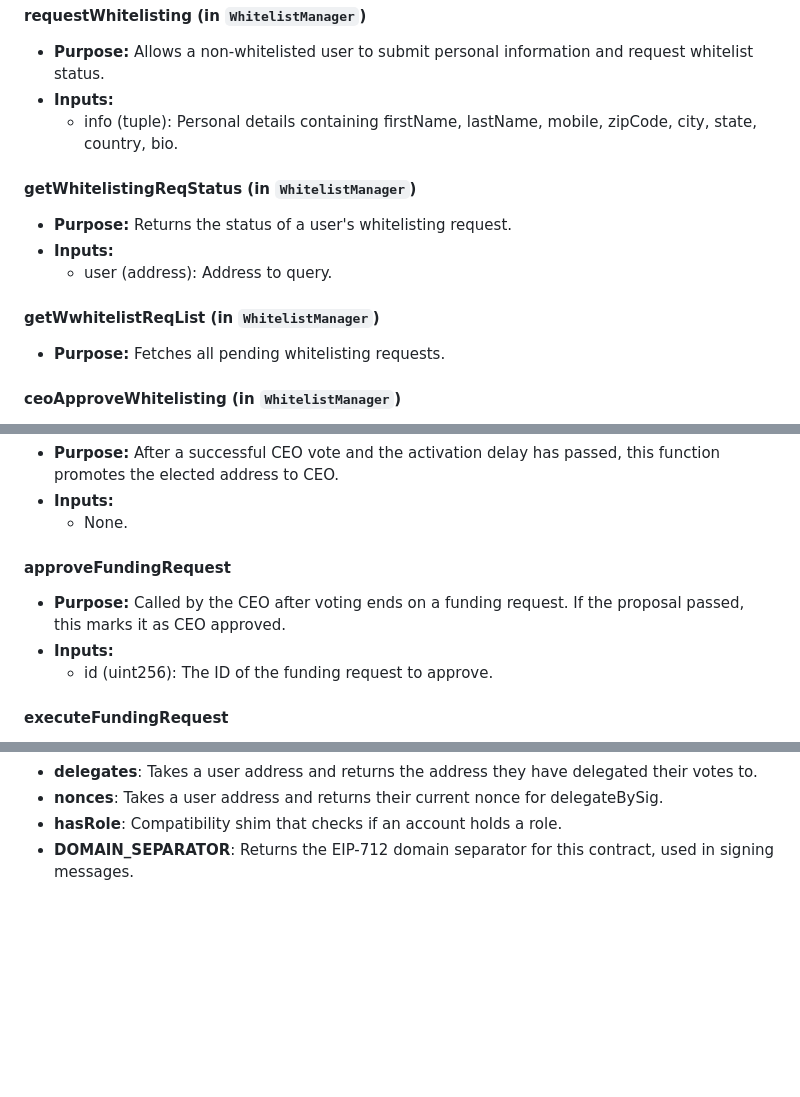
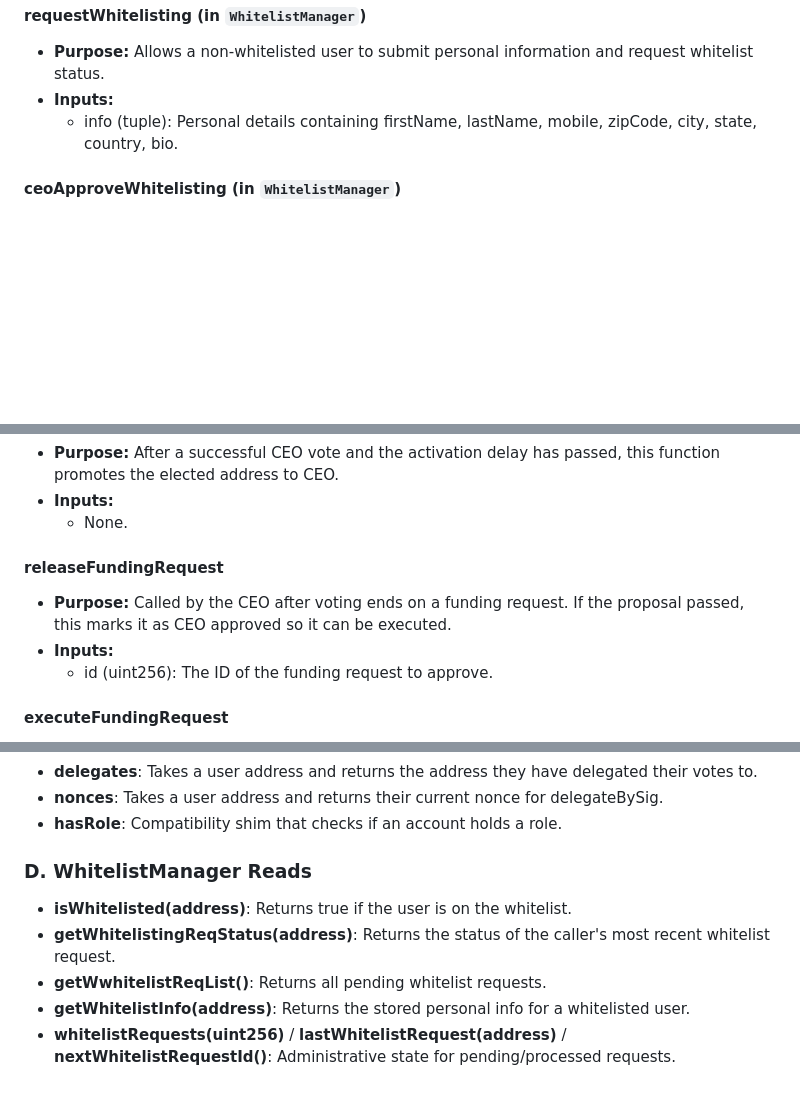
Before and after one commit to Invtron-DAO/DAO-Contract, a Markdown page: README.md, 3 parts joined by grey strips. Drawn GitHub-style; blank space fills up the shorter version.

```diff
--- a/README.md
+++ b/README.md
@@ -128,16 +128,6 @@ These functions are unique to the INVTRON DAO's logic.
 * **Inputs:**
   * info (tuple): Personal details containing firstName, lastName, mobile, zipCode, city, state, country, bio.
 
-#### **getWhitelistingReqStatus** (in `WhitelistManager`)
-
-* **Purpose:** Returns the status of a user's whitelisting request.
-* **Inputs:**
-  * user (address): Address to query.
-
-#### **getWwhitelistReqList** (in `WhitelistManager`)
-
-* **Purpose:** Fetches all pending whitelisting requests.
-
 #### **ceoApproveWhitelisting** (in `WhitelistManager`)
 
 * **Purpose:** CEO can approve or reject whitelisting requests.
@@ -251,9 +241,9 @@ These functions implement the permanent leaderboard system for Endorsers.
 * **Inputs:**
   * None.
 
-#### **approveFundingRequest**
+#### **releaseFundingRequest**
 
-* **Purpose:** Called by the CEO after voting ends on a funding request. If the proposal passed, this marks it as CEO approved.
+* **Purpose:** Called by the CEO after voting ends on a funding request. If the proposal passed, this marks it as CEO approved so it can be executed.
 * **Inputs:**
   * id (uint256): The ID of the funding request to approve.
 
@@ -412,4 +458,11 @@ These functions retrieve data from the contract and do not cost any gas.
 * **delegates**: Takes a user address and returns the address they have delegated their votes to.
 * **nonces**: Takes a user address and returns their current nonce for delegateBySig.
 * **hasRole**: Compatibility shim that checks if an account holds a role.
-* **DOMAIN_SEPARATOR**: Returns the EIP-712 domain separator for this contract, used in signing messages.
+
+### **D. WhitelistManager Reads**
+
+* **isWhitelisted(address)**: Returns true if the user is on the whitelist.
+* **getWhitelistingReqStatus(address)**: Returns the status of the caller's most recent whitelist request.
+* **getWwhitelistReqList()**: Returns all pending whitelist requests.
+* **getWhitelistInfo(address)**: Returns the stored personal info for a whitelisted user.
+* **whitelistRequests(uint256)** / **lastWhitelistRequest(address)** / **nextWhitelistRequestId()**: Administrative state for pending/processed requests.
```
Also changed, not shown: other parts of README.md (+59 -3 lines).
